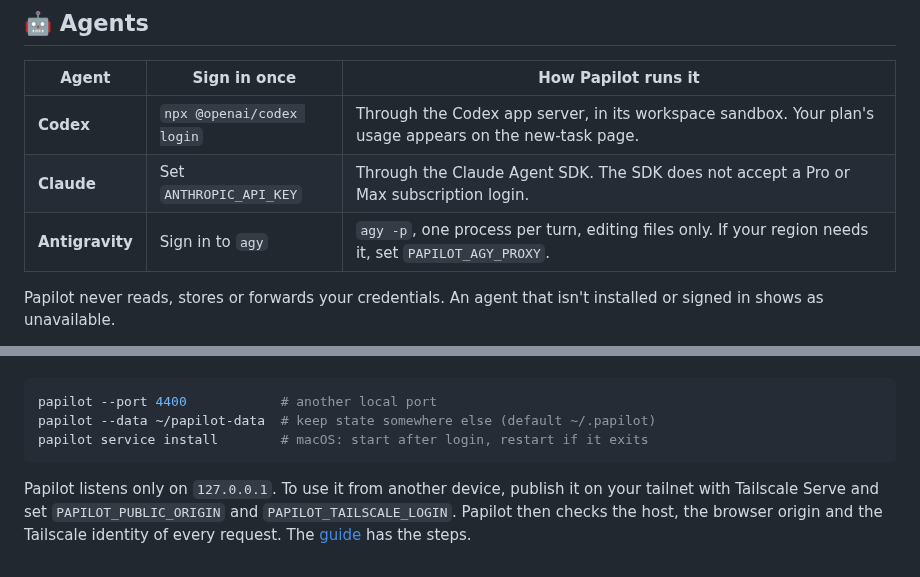
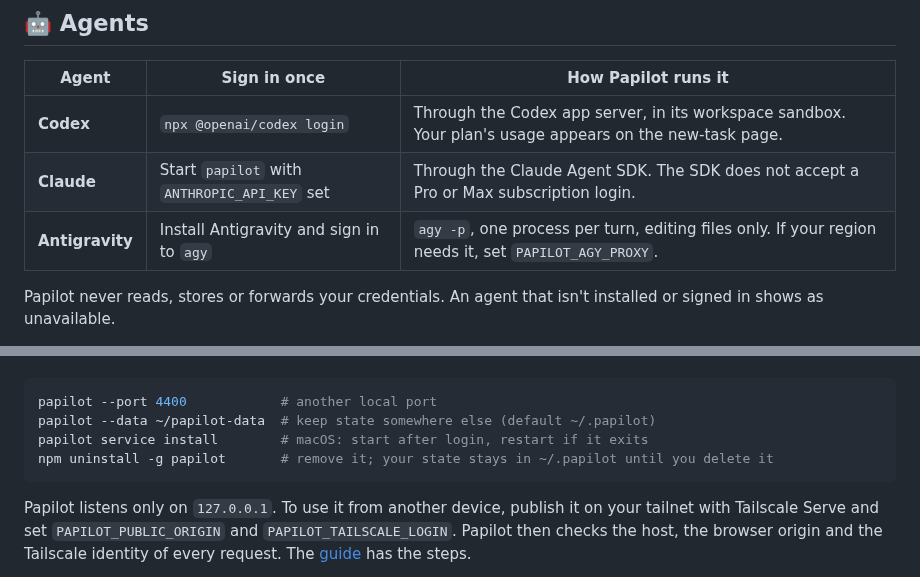
Before and after one commit to PapilotAI/papilot, a Markdown page: README.md, 2 parts joined by grey strips. Drawn GitHub-style; folded sections open.

````diff
--- a/README.md
+++ b/README.md
@@ -64,7 +82,7 @@ Open **http://127.0.0.1:4317**. The demo adds an example paper to revise: a 26-p
 | Agent | Sign in once | How Papilot runs it |
 | --- | --- | --- |
 | **Codex** | `npx @openai/codex login` | Through the Codex app server, in its workspace sandbox. Your plan's usage appears on the new-task page. |
-| **Claude** | Set `ANTHROPIC_API_KEY` | Through the Claude Agent SDK. The SDK does not accept a Pro or Max subscription login. |
-| **Antigravity** | Sign in to `agy` | `agy -p`, one process per turn, editing files only. If your region needs it, set `PAPILOT_AGY_PROXY`. |
+| **Claude** | Start `papilot` with `ANTHROPIC_API_KEY` set | Through the Claude Agent SDK. The SDK does not accept a Pro or Max subscription login. |
+| **Antigravity** | Install Antigravity and sign in to `agy` | `agy -p`, one process per turn, editing files only. If your region needs it, set `PAPILOT_AGY_PROXY`. |
 
 Papilot never reads, stores or forwards your credentials. An agent that isn't installed or signed in shows as unavailable.
@@ -91,6 +96,7 @@ The review engine builds the paper before and after the agent's edits, finds wha
 papilot --port 4400            # another local port
 papilot --data ~/papilot-data  # keep state somewhere else (default ~/.papilot)
 papilot service install        # macOS: start after login, restart if it exits
+npm uninstall -g papilot       # remove it; your state stays in ~/.papilot until you delete it
 ```
 
 Papilot listens only on `127.0.0.1`. To use it from another device, publish it on your tailnet with Tailscale Serve and set `PAPILOT_PUBLIC_ORIGIN` and `PAPILOT_TAILSCALE_LOGIN`. Papilot then checks the host, the browser origin and the Tailscale identity of every request. The [guide](docs/guide.md#remote-access-with-tailscale) has the steps.
````
Also changed, not shown: other parts of README.md (+35 -30 lines), README.zh-CN.md (+38 -32 lines), docs/assets/feature-contents.png (added), docs/assets/feature-git.png (added), docs/assets/feature-note.png (added), docs/assets/feature-review.png (added).
